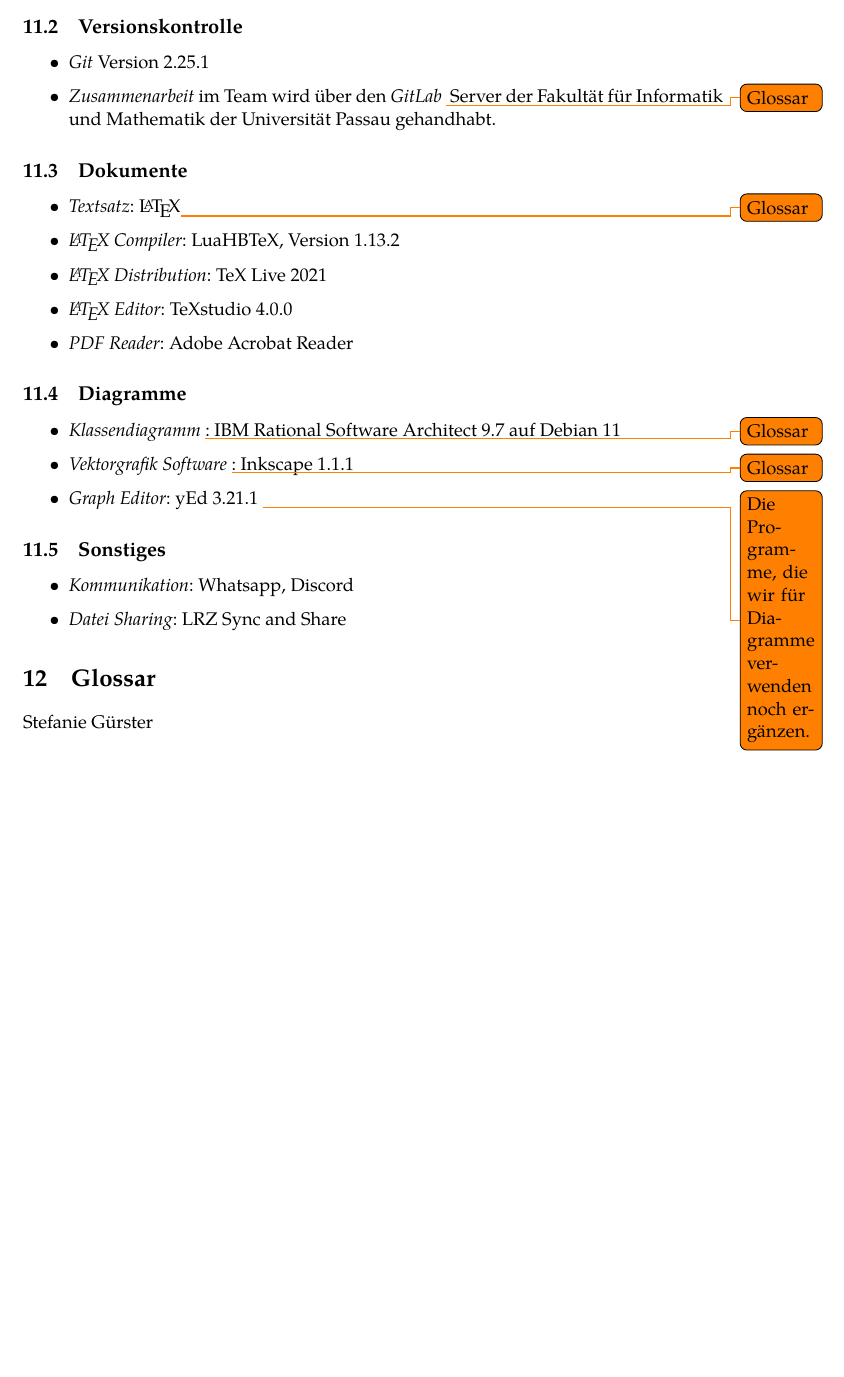
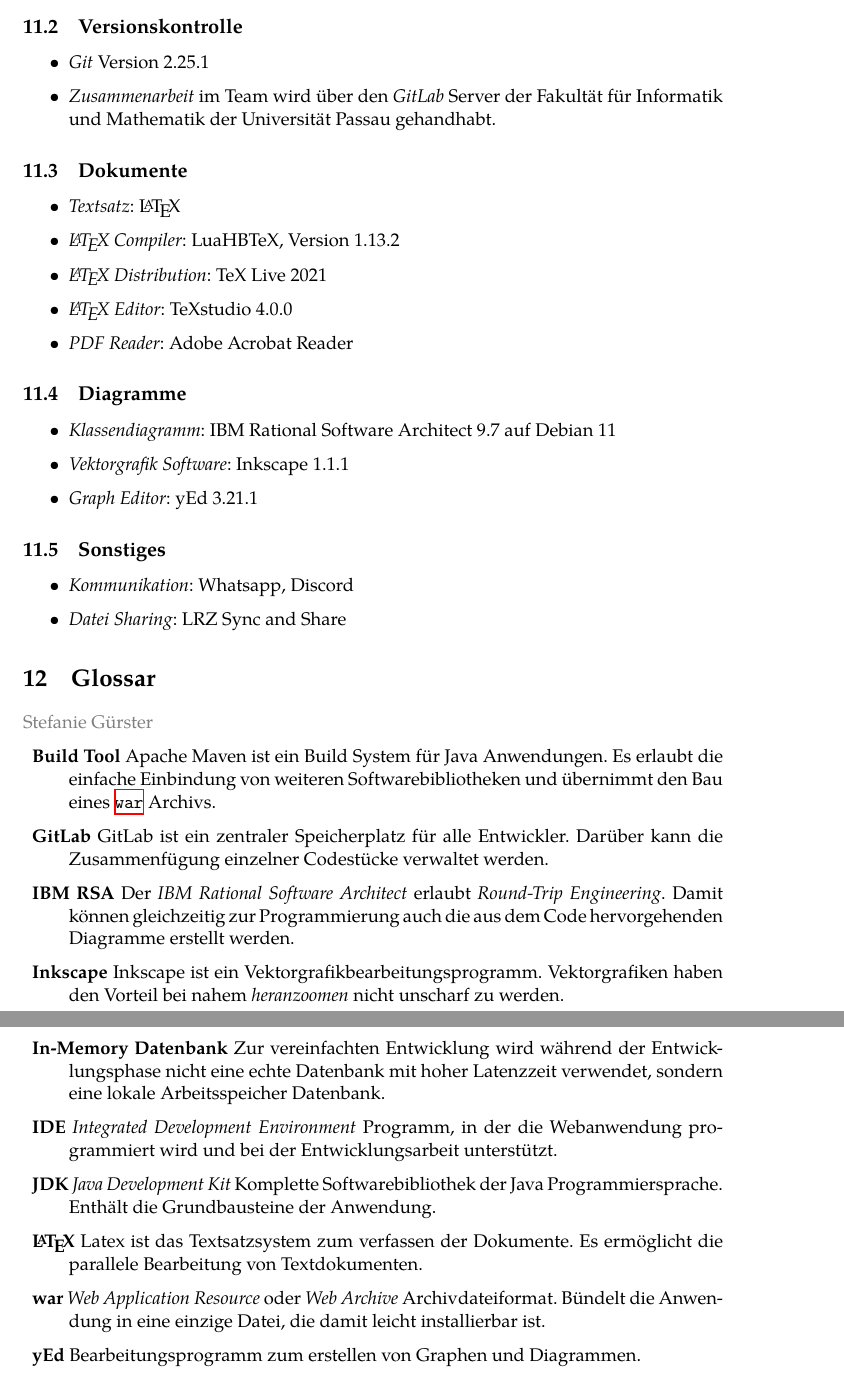
Before and after one commit to guersterst/LasEs, a LaTeX document (docs/Pflichtenheft/Main.tex, which reads docs/Pflichtenheft/Entwicklungsumgebung.tex, docs/Pflichtenheft/Glossar.tex): part of page 9 of 9 before the commit and two parts of pages 8 and 9 of 9 after it, the two joined at a grey line, cut so that both start at the same text, the shorter picture padded with empty space. Compiled offline with XeLaTeX.

Commit message:
basic glossar entries

```diff
--- a/docs/Pflichtenheft/Entwicklungsumgebung.tex
+++ b/docs/Pflichtenheft/Entwicklungsumgebung.tex
@@ -23,11 +23,11 @@
 \subsection{Versionskontrolle}
 \begin{itemize}
 	\item \emph{Git} Version 2.25.1
-	\item \emph{Zusammenarbeit} im Team wird über den \emph{GitLab \todo{Glossar}} Server der Fakultät für Informatik und Mathematik der Universität Passau gehandhabt.
+	\item \emph{Zusammenarbeit} im Team wird über den \emph{GitLab} Server der Fakultät für Informatik und Mathematik der Universität Passau gehandhabt.
 \end{itemize}
 \subsection{Dokumente}
 \begin{itemize}
-	\item \emph{Textsatz}: \LaTeX \todo{Glossar}
+	\item \emph{Textsatz}: \LaTeX
 	\item \emph{\LaTeX\ Compiler}: LuaHBTeX, Version 1.13.2
 	\item \emph{\LaTeX\ Distribution}: TeX Live 2021
 	\item \emph{\LaTeX\ Editor}: TeXstudio 4.0.0
@@ -35,10 +35,9 @@
 \end{itemize}
 \subsection{Diagramme}
 \begin{itemize}
-	\item \emph{Klassendiagramm \todo{Glossar}}: IBM Rational Software Architect 9.7 auf Debian 11
-	\item \emph{Vektorgrafik Software \todo{Glossar}}: Inkscape 1.1.1
+	\item \emph{Klassendiagramm}: IBM Rational Software Architect 9.7 auf Debian 11
+	\item \emph{Vektorgrafik Software}: Inkscape 1.1.1
 	\item \emph{Graph Editor}: yEd 3.21.1
-	\todo{Die Programme, die wir für Diagramme verwenden noch ergänzen.}
 \end{itemize}
 \subsection{Sonstiges}
 \begin{itemize}
--- a/docs/Pflichtenheft/Glossar.tex
+++ b/docs/Pflichtenheft/Glossar.tex
@@ -1 +1,23 @@
-Stefanie Gürster
+\localauthor{Stefanie Gürster}
+
+\begin{description}
+	\XXitem{Build Tool}{glo:buildtool} Apache Maven ist ein Build System für Java Anwendungen. Es erlaubt die einfache Einbindung von weiteren Softwarebibliotheken und übernimmt den Bau eines \hyperref[glo:war]{\texttt{war}} Archivs.
+
+	\XXitem{GitLab}{glo:gitlab} GitLab ist ein zentraler Speicherplatz für alle Entwickler. Darüber kann die Zusammenfügung einzelner Codestücke verwaltet werden.
+
+	\XXitem{IBM RSA}{glo:rsa} Der \emph{IBM Rational Software Architect} erlaubt \emph{Round-Trip Engineering}. Damit können gleichzeitig zur Programmierung auch die aus dem Code hervorgehenden Diagramme erstellt werden.
+
+	\XXitem{Inkscape}{glo:inkscape} Inkscape ist ein Vektorgrafikbearbeitungsprogramm. Vektorgrafiken haben den Vorteil bei nahem \emph{heranzoomen} nicht unscharf zu werden.
+
+	\XXitem{In-Memory Datenbank}{glo:ramdb} Zur vereinfachten Entwicklung wird während der Entwicklungsphase nicht eine echte Datenbank mit hoher Latenzzeit verwendet, sondern eine lokale Arbeitsspeicher Datenbank.
+
+	\XXitem{IDE}{glo:ide} \emph{Integrated Development Environment} Programm, in der die Webanwendung programmiert wird und bei der Entwicklungsarbeit unterstützt.
+
+	\XXitem{JDK}{glo:jdk} \emph{Java Development Kit} Komplette Softwarebibliothek der Java Programmiersprache. Enthält die Grundbausteine der Anwendung.
+
+	\XXitem{\LaTeX}{glo:latex} Latex ist das Textsatzsystem zum verfassen der Dokumente. Es ermöglicht die parallele Bearbeitung von Textdokumenten.
+
+	\XXitem{war}{glo:war} \emph{Web Application Resource} oder \emph{Web Archive} Archivdateiformat. Bündelt die Anwendung in eine einzige Datei, die damit leicht installierbar ist.
+
+	\XXitem{yEd}{glo:yed} Bearbeitungsprogramm zum erstellen von Graphen und Diagrammen.
+\end{description}
```
Also changed, not shown: docs/Pflichtenheft/Entwicklungsumgebung.tex (8 more changed lines).
